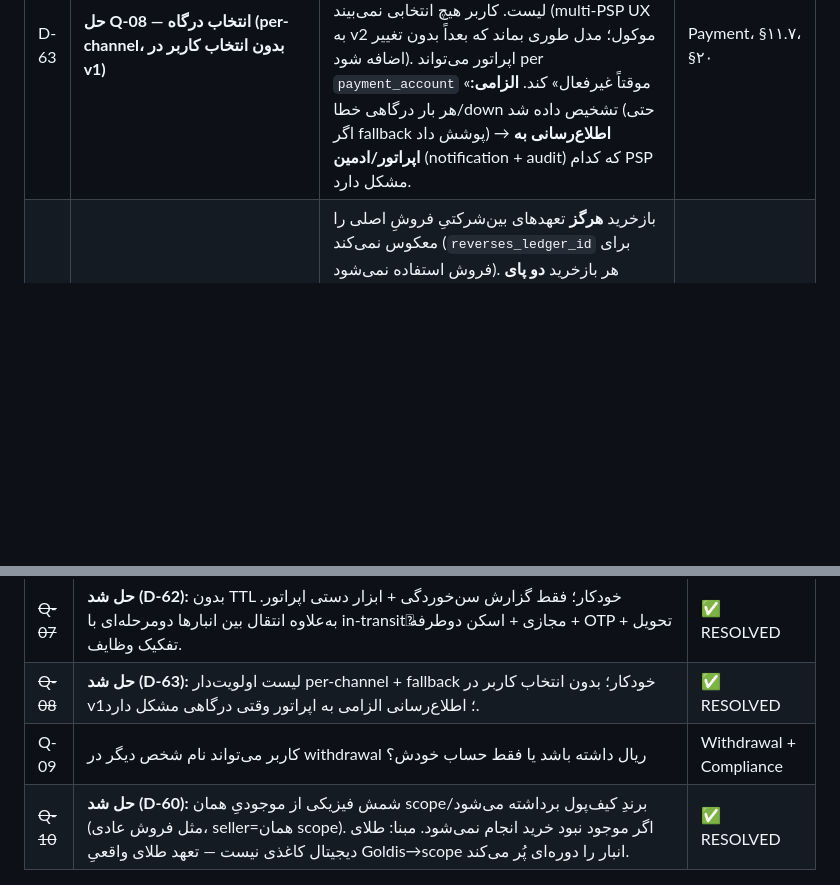
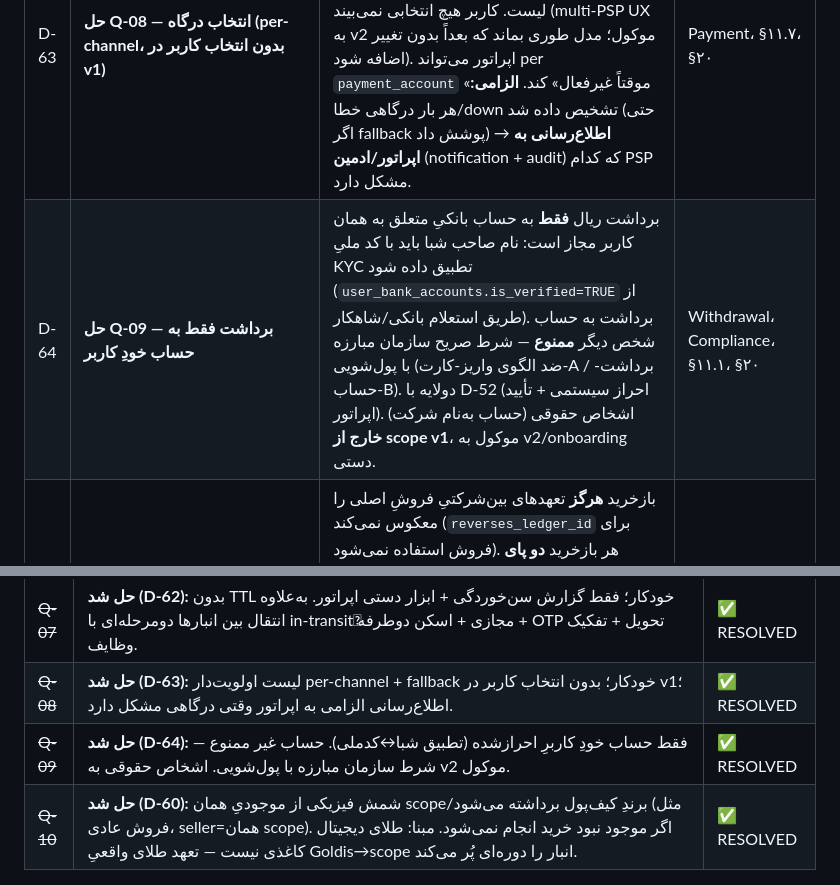
Before and after one commit to s4li/talamala_v4, a Markdown page: talamala_v5_architecture_spec.md, 2 parts joined by grey strips. Drawn GitHub-style; blank space fills up the shorter version.

Commit message:
docs(v5): D-64 — resolve Q-09 (rial withdrawal only to user's own verified account)
Withdrawal only to a bank account owned by the same user (IBAN holder
name must match KYC national_id; user_bank_accounts.is_verified). Third-
party accounts forbidden — explicit AML-authority requirement. Legal
entities out of v1 scope (deferred to v2/manual onboarding).

Co-Authored-By: Claude Opus 4.7 (1M context) <noreply@anthropic.com>

```diff
--- a/talamala_v5_architecture_spec.md
+++ b/talamala_v5_architecture_spec.md
@@ -165,6 +165,7 @@ TalaMala v5 یک **پلتفرم متمرکز چندبرندی** برای فرو
 | D-61 | **حل Q-06 — مدل سطوح KYC در v1** | سه سطح: **L0** (فقط موبایل+OTP) → **هیچ تراکنش مالی** (فقط مرور/سبد/مشاهده قیمت؛ نه خرید، نه کیف‌پول، نه شارژ). **L1** (شاهکار موبایل↔کدملی منطبق + نام/کدملی) → سطح پایه‌ی معامله با سقف‌های محتاطانه. **L2** (L1 + احراز مالکیت حساب بانکی: تطبیق شبا↔کدملی + تأیید دستی اپراتور اختیاری) → سقف‌های بالاتر/سفارشی. اعداد سقف‌ها (۴ بُعد×روزانه/ماهانه) در `user_level_defaults` **اپراتور-تنظیم با audit**، نه hard-code در سند. آستانه‌های پیشرفته‌ی AML همان «فیچر بعدی» D-24 باقی می‌ماند. | KYC، §۱۱.۲، §۲۰ |
 | D-62 | **حل Q-07 + انتقال انبار دومرحله‌ای** | **(الف)** هیچ TTL/بازتخصیصِ خودکار روی طلا نیست — فقط گزارش/هشدار **سن‌خوردگی** (شمش‌های راکد در یک کانال) و ابزار دستیِ اپراتور برای برداشتن/تغییر `assigned_channel_id` (با `inventory_movement`+audit). **(ب) انتقال بین انبارها = سند انتقال دومرحله‌ای** (الگوی WMS/ERP): `DRAFT → DISPATCHED (Goods Issue، اسکن سریالِ خروج، مبدأ کم) → RECEIVED (Goods Receipt، اسکن سریالِ ورود در مقصد) → COMPLETED`، شاخه‌ی `DISCREPANCY` برای مغایرت. موجودیِ در راه = **`inventory_location` مجازی با `location_type='in_transit'`** و پرچم غیرقابل‌فروش (هیچ‌جا reserve/فروش نمی‌شود تا رسید). **تفکیک وظایف:** فرستنده ≠ گیرنده؛ هر مرحله audit + `inventory_movement` per شمش. **v1:** اسکن دوطرفه + تفکیک وظایف + audit + **OTP تحویل اجباری** بین مبدأ/مقصد + هشدار «گیرکرده در راه»؛ بارنامه/پیک/بیمه = metadata اختیاری. آستانه‌های سن‌خوردگی/گیرکرده **اپراتور-تنظیم با audit**. ارتقای `DealerTransfer`/`ReconciliationSession` v4. | Inventory، Fulfillment، §۱۱.۵، §۲۰ |
 | D-63 | **حل Q-08 — انتخاب درگاه (per-channel، بدون انتخاب کاربر در v1)** | هر `sales_channel` یک **لیست اولویت‌دار از `payment_account`ها** دارد. موقع پرداخت، اولین درگاهِ **فعال و سالم** خودکار انتخاب می‌شود؛ اگر down بود **fallback خودکار** روی درگاه بعدیِ لیست. کاربر هیچ انتخابی نمی‌بیند (multi-PSP UX به v2 موکول؛ مدل طوری بماند که بعداً بدون تغییر اضافه شود). اپراتور می‌تواند per `payment_account` «موقتاً غیرفعال» کند. **الزامی:** هر بار درگاهی خطا/down تشخیص داده شد (حتی اگر fallback پوشش داد) → **اطلاع‌رسانی به اپراتور/ادمین** (notification + audit) که کدام PSP مشکل دارد. | Payment، §۱۱.۷، §۲۰ |
+| D-64 | **حل Q-09 — برداشت فقط به حساب خودِ کاربر** | برداشت ریال **فقط** به حساب بانکیِ متعلق به همان کاربر مجاز است: نام صاحب شبا باید با کد ملیِ KYC تطبیق داده شود (`user_bank_accounts.is_verified=TRUE` از طریق استعلام بانکی/شاهکار). برداشت به حساب شخص دیگر **ممنوع** — شرط صریح سازمان مبارزه با پول‌شویی (ضد الگوی واریز-کارت-A / برداشت-حساب-B). دولایه با D-52 (احراز سیستمی + تأیید اپراتور). اشخاص حقوقی (حساب به‌نام شرکت) **خارج از scope v1**، موکول به v2/onboarding دستی. | Withdrawal، Compliance، §۱۱.۱، §۲۰ |
 | D-59 | **حل Q-05 — بازخرید فروش را معکوس نمی‌کند** | بازخرید **هرگز** تعهدهای بین‌شرکتیِ فروشِ اصلی را معکوس نمی‌کند (`reverses_ledger_id` برای فروش استفاده نمی‌شود). هر بازخرید **دو پای مستقل** دارد: پای۱ طلا به کیف کاربر (+pure_gold_mg)، پای۲ منبع (شمش فیزیکی برمی‌گردد یا طلای کیف مصرف می‌شود، −pure_gold_mg). نتیجه: **تحویل‌نشده/حضوری = تبدیل physical↔digital ⇒ خزانه ≈ صفر، هیچ جفت تعهد طلاییِ تازه‌ای، فقط `buyback_credit_rial` به‌عنوان هزینه‌ی ریالی ثبت می‌شود.** **دیجیتال = خروج واقعی طلا ⇒ خزانه −pure_gold_mg + یک جفت تعهد تازه‌ی مخالف (TalaMala→Goldis طلا، Goldis→TalaMala ریال) به قیمت خامِ لحظه‌ی بازخرید.** این، باگِ ضمنیِ «buyback → −pure_gold_mg» در §۵.۲/§۱۲.۵.۲ را برای حالت‌های فیزیکی/تحویل‌نشده تصحیح می‌کند (دوبار-حساب). جزئیات گرد‌کردن/منبع‌قیمت به فاز پیاده‌سازی. | Inter-Company، Treasury، §۵.۲، §۱۲.۵.۲ |
 
 > **⚠️ اثر روی scope/تخمین:** D-47، D-48 و D-53 scope را نسبت به سند اولیه سنگین‌تر کرده‌اند (supplier_purchase که خارج بود حالا داخل است؛ سقف دوطرفه؛ گیت ثبت‌مالکیت در بازخرید). D-58/D-59 برعکس scope بازخرید را **ساده‌تر** کرده‌اند (حذف منطق cancel/reverse). تخمین ۱۲ هفته‌ی بخش ۲۲ باید با لحاظ این‌ها بازبینی شود.
@@ -2480,7 +2481,7 @@ POST /admin/migration/import-bars-from-csv
 | ~~Q-06~~ | **حل شد (D-61):** سه سطح L0/L1/L2. L0 بدون تراکنش مالی؛ L1 با شاهکار؛ L2 با احراز حساب بانکی. اعداد سقف اپراتور-تنظیم در `user_level_defaults`. AML پیشرفته بعداً (D-24). | ✅ RESOLVED |
 | ~~Q-07~~ | **حل شد (D-62):** بدون TTL خودکار؛ فقط گزارش سن‌خوردگی + ابزار دستی اپراتور. به‌علاوه انتقال بین انبارها دومرحله‌ای با in-transitِ مجازی + اسکن دوطرفه + OTP تحویل + تفکیک وظایف. | ✅ RESOLVED |
 | ~~Q-08~~ | **حل شد (D-63):** لیست اولویت‌دار per-channel + fallback خودکار؛ بدون انتخاب کاربر در v1؛ اطلاع‌رسانی الزامی به اپراتور وقتی درگاهی مشکل دارد. | ✅ RESOLVED |
-| Q-09 | کاربر می‌تواند نام شخص دیگر در withdrawal ریال داشته باشد یا فقط حساب خودش؟ | Withdrawal + Compliance |
+| ~~Q-09~~ | **حل شد (D-64):** فقط حساب خودِ کاربرِ احرازشده (تطبیق شبا↔کدملی). حساب غیر ممنوع — شرط سازمان مبارزه با پول‌شویی. اشخاص حقوقی به v2 موکول. | ✅ RESOLVED |
 | ~~Q-10~~ | **حل شد (D-60):** شمش فیزیکی از موجودیِ همان scope/برندِ کیف‌پول برداشته می‌شود (مثل فروش عادی، seller=همان scope). اگر موجود نبود خرید انجام نمی‌شود. مبنا: طلای دیجیتال کاغذی نیست — تعهد طلای واقعیِ Goldis→scope انبار را دوره‌ای پُر می‌کند. | ✅ RESOLVED |
 
 ---
```
Also changed, not shown: other parts of talamala_v5_architecture_spec.md (+1 -1 lines).
